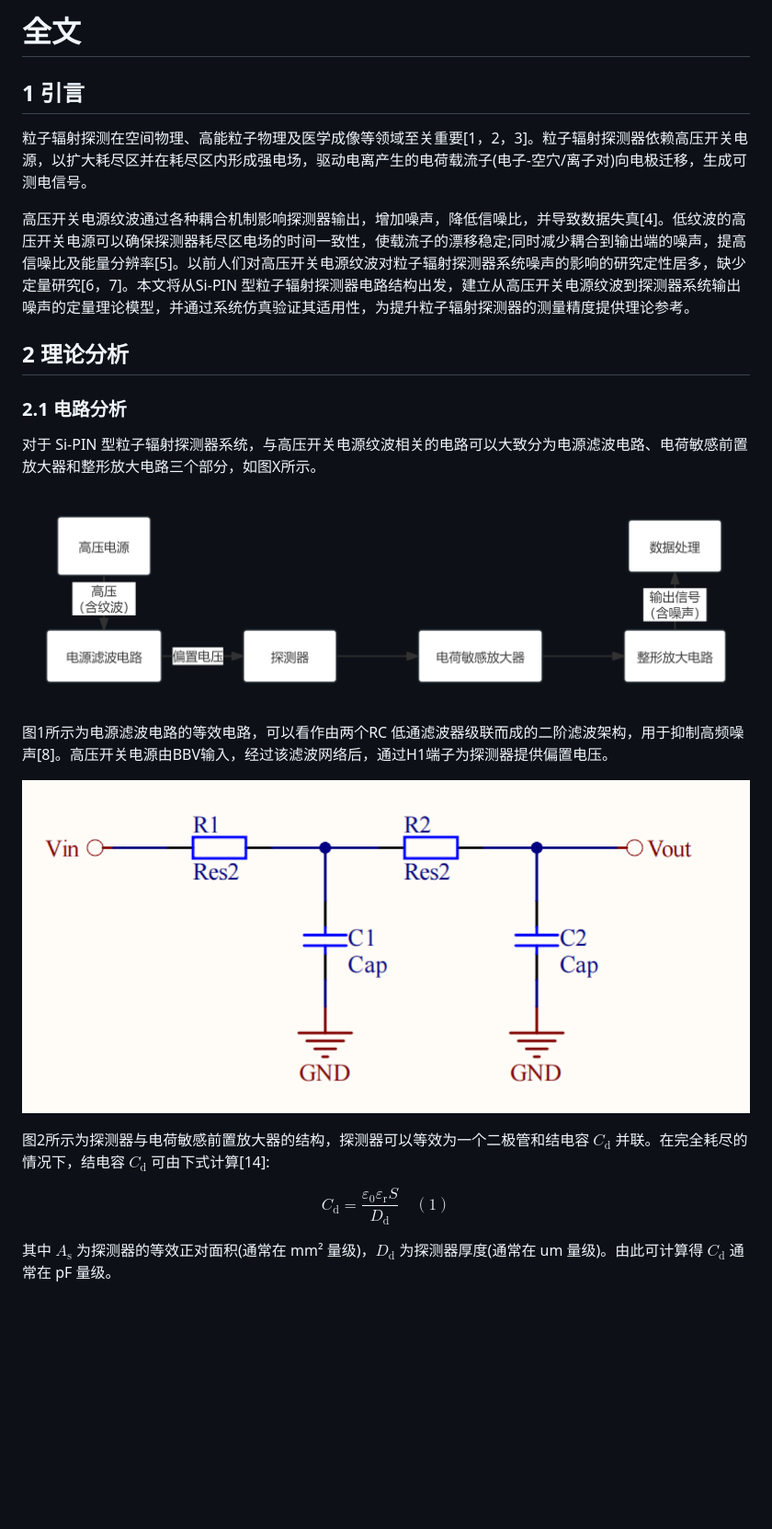
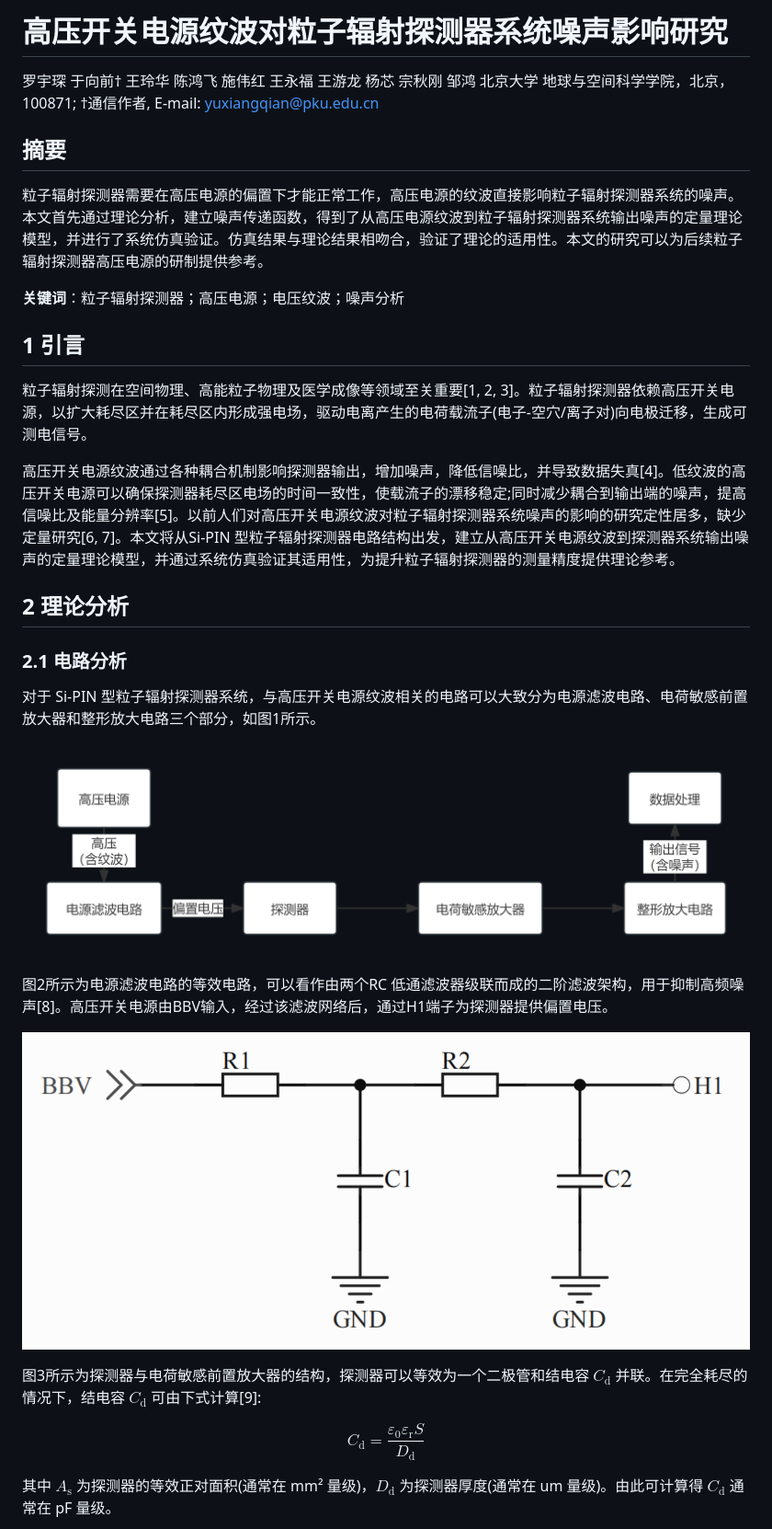
Before and after one commit to LoxyL/rippleNoiseSimulation, a Markdown page: draft/全文.md, the part around the change printed below. Shown: that part at 92% size. Rendered like a GitHub page; pictures changed too: draft/power_filter.png; blank space fills up the shorter version.

```diff
--- a/draft/全文.md
+++ b/draft/全文.md
@@ -1,14 +1,24 @@
-# 全文
+# 高压开关电源纹波对粒子辐射探测器系统噪声影响研究
+
+罗宇琛 于向前† 王玲华 陈鸿飞 施伟红 王永福 王游龙 杨芯 宗秋刚 邹鸿
+北京大学 地球与空间科学学院，北京，100871;
+†通信作者, E-mail: yuxiangqian@pku.edu.cn
+
+## 摘要
+
+粒子辐射探测器需要在高压电源的偏置下才能正常工作，高压电源的纹波直接影响粒子辐射探测器系统的噪声。本文首先通过理论分析，建立噪声传递函数，得到了从高压电源纹波到粒子辐射探测器系统输出噪声的定量理论模型，并进行了系统仿真验证。仿真结果与理论结果相吻合，验证了理论的适用性。本文的研究可以为后续粒子辐射探测器高压电源的研制提供参考。
+
+**关键词**：粒子辐射探测器；高压电源；电压纹波；噪声分析
 
 ## 1 引言
 
-粒子辐射探测在空间物理、高能粒子物理及医学成像等领域至关重要[1，2，3]。粒子辐射探测器依赖高压开关电源，以扩大耗尽区并在耗尽区内形成强电场，驱动电离产生的电荷载流子(电子-空穴/离子对)向电极迁移，生成可测电信号。
+粒子辐射探测在空间物理、高能粒子物理及医学成像等领域至关重要[1, 2, 3]。粒子辐射探测器依赖高压开关电源，以扩大耗尽区并在耗尽区内形成强电场，驱动电离产生的电荷载流子(电子-空穴/离子对)向电极迁移，生成可测电信号。
 
-高压开关电源纹波通过各种耦合机制影响探测器输出，增加噪声，降低信噪比，并导致数据失真[4]。低纹波的高压开关电源可以确保探测器耗尽区电场的时间一致性，使载流子的漂移稳定;同时减少耦合到输出端的噪声，提高信噪比及能量分辨率[5]。以前人们对高压开关电源纹波对粒子辐射探测器系统噪声的影响的研究定性居多，缺少定量研究[6，7]。本文将从Si-PIN 型粒子辐射探测器电路结构出发，建立从高压开关电源纹波到探测器系统输出噪声的定量理论模型，并通过系统仿真验证其适用性，为提升粒子辐射探测器的测量精度提供理论参考。
+高压开关电源纹波通过各种耦合机制影响探测器输出，增加噪声，降低信噪比，并导致数据失真[4]。低纹波的高压开关电源可以确保探测器耗尽区电场的时间一致性，使载流子的漂移稳定;同时减少耦合到输出端的噪声，提高信噪比及能量分辨率[5]。以前人们对高压开关电源纹波对粒子辐射探测器系统噪声的影响的研究定性居多，缺少定量研究[6, 7]。本文将从Si-PIN 型粒子辐射探测器电路结构出发，建立从高压开关电源纹波到探测器系统输出噪声的定量理论模型，并通过系统仿真验证其适用性，为提升粒子辐射探测器的测量精度提供理论参考。
 
 ## 2 理论分析
 
 ### 2.1 电路分析
 
-对于 Si-PIN 型粒子辐射探测器系统，与高压开关电源纹波相关的电路可以大致分为电源滤波电路、电荷敏感前置放大器和整形放大电路三个部分，如图X所示。
+对于 Si-PIN 型粒子辐射探测器系统，与高压开关电源纹波相关的电路可以大致分为电源滤波电路、电荷敏感前置放大器和整形放大电路三个部分，如图1所示。
 
@@ -16,3 +26,3 @@
 
-图1所示为电源滤波电路的等效电路，可以看作由两个RC 低通滤波器级联而成的二阶滤波架构，用于抑制高频噪声[8]。高压开关电源由BBV输入，经过该滤波网络后，通过H1端子为探测器提供偏置电压。
+图2所示为电源滤波电路的等效电路，可以看作由两个RC 低通滤波器级联而成的二阶滤波架构，用于抑制高频噪声[8]。高压开关电源由BBV输入，经过该滤波网络后，通过H1端子为探测器提供偏置电压。
 
@@ -20,8 +30,8 @@
 
-图2所示为探测器与电荷敏感前置放大器的结构，探测器可以等效为一个二极管和结电容 $C_{\mathrm{d}}$ 并联。在完全耗尽的情况下，结电容 $C_{\mathrm{d}}$ 可由下式计算[14]:
+图3所示为探测器与电荷敏感前置放大器的结构，探测器可以等效为一个二极管和结电容 $C_{\mathrm{d}}$ 并联。在完全耗尽的情况下，结电容 $C_{\mathrm{d}}$ 可由下式计算[9]:
 
 $$
-C_{\mathrm{d}} = \frac{\varepsilon_0 \varepsilon_{\mathrm{r}} S}{D_{\mathrm{d}}} \quad (1)
+C_{\mathrm{d}} = \frac{\varepsilon_0 \varepsilon_{\mathrm{r}} S}{D_{\mathrm{d}}}
 $$
 
 其中 $A_{\mathrm{s}}$ 为探测器的等效正对面积(通常在 mm² 量级)，$D_{\mathrm{d}}$ 为探测器厚度(通常在 um 量级)。由此可计算得 $C_{\mathrm{d}}$ 通常在 pF 量级。
```
Also changed, not shown: other parts of draft/全文.md (+35 -37 lines), 1 other file.
